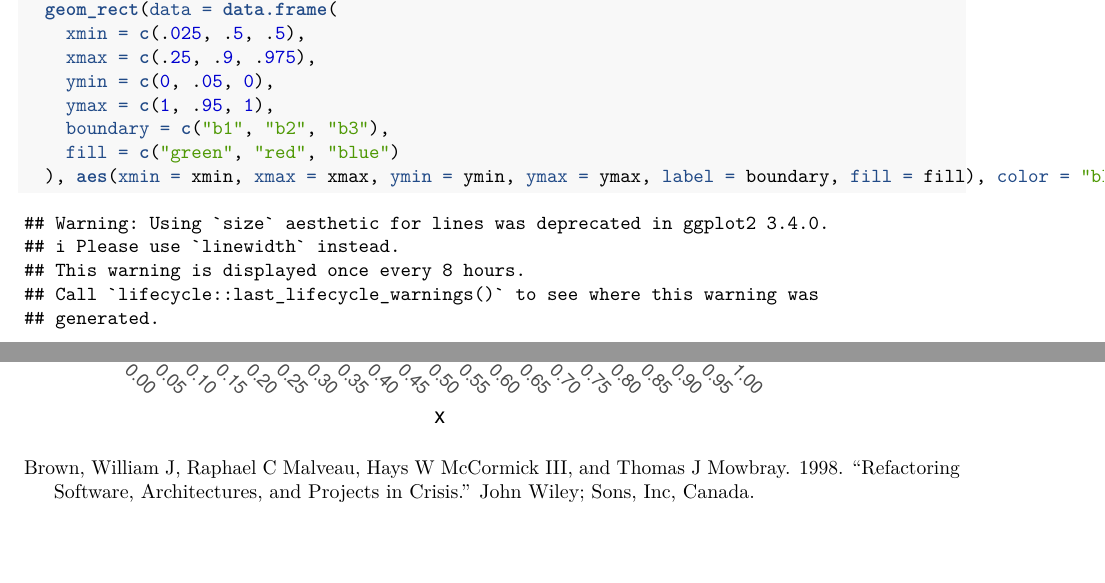
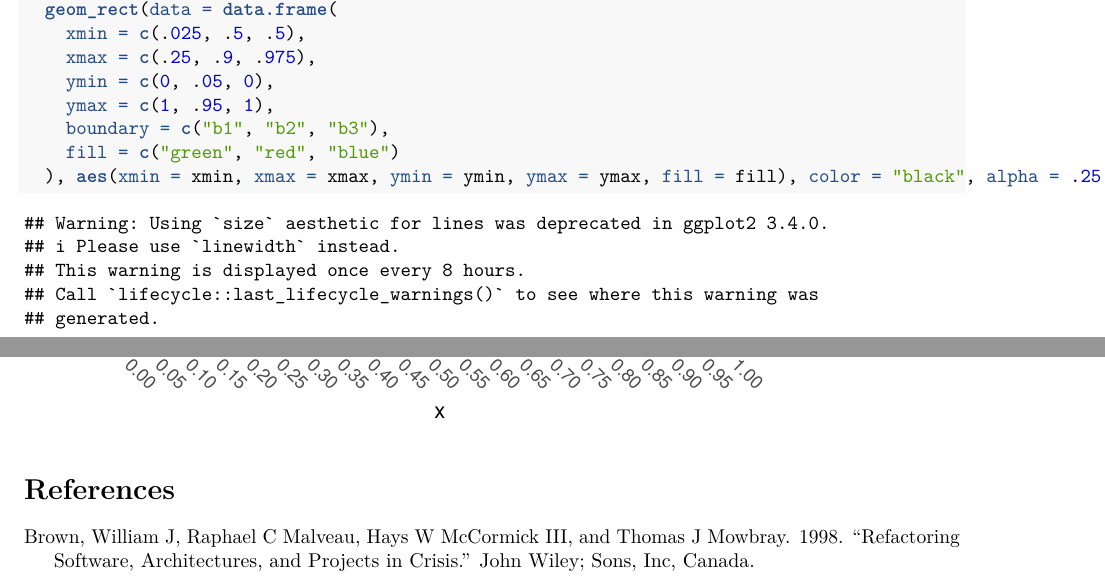
Before and after one commit to MrShoenel/anti-pattern-models, an R Markdown document (notebooks/fire-drill-model.Rmd): two parts of pages 4 and 5 of 5, joined at a grey line, cut so that both start at the same text, the shorter picture padded with empty space. Rendered offline with R 4.5, knitr and Pandoc, then LaTeX, with nearby package versions.

Commit message:
Add rendered version of notebook fire-drill-mode

````diff
--- a/notebooks/fire-drill-model.Rmd
+++ b/notebooks/fire-drill-model.Rmd
@@ -138,5 +138,18 @@ ggplot(data = fd_data_concat, aes(x = x, y = y, color = t)) +
     ymax = c(1, .95, 1),
     boundary = c("b1", "b2", "b3"),
     fill = c("green", "red", "blue")
-  ), aes(xmin = xmin, xmax = xmax, ymin = ymin, ymax = ymax, label = boundary, fill = fill), color = "black", alpha = .25, inherit.aes = FALSE, show.legend = FALSE)
+  ), aes(xmin = xmin, xmax = xmax, ymin = ymin, ymax = ymax, fill = fill), color = "black", alpha = .25, inherit.aes = FALSE, show.legend = FALSE)
 ```
+
+
+
+
+
+
+
+
+
+
+# References {-}
+
+<div id="refs"></div>
````
Also changed, not shown: notebooks/fire-drill-model.md (added), 2 other files.
